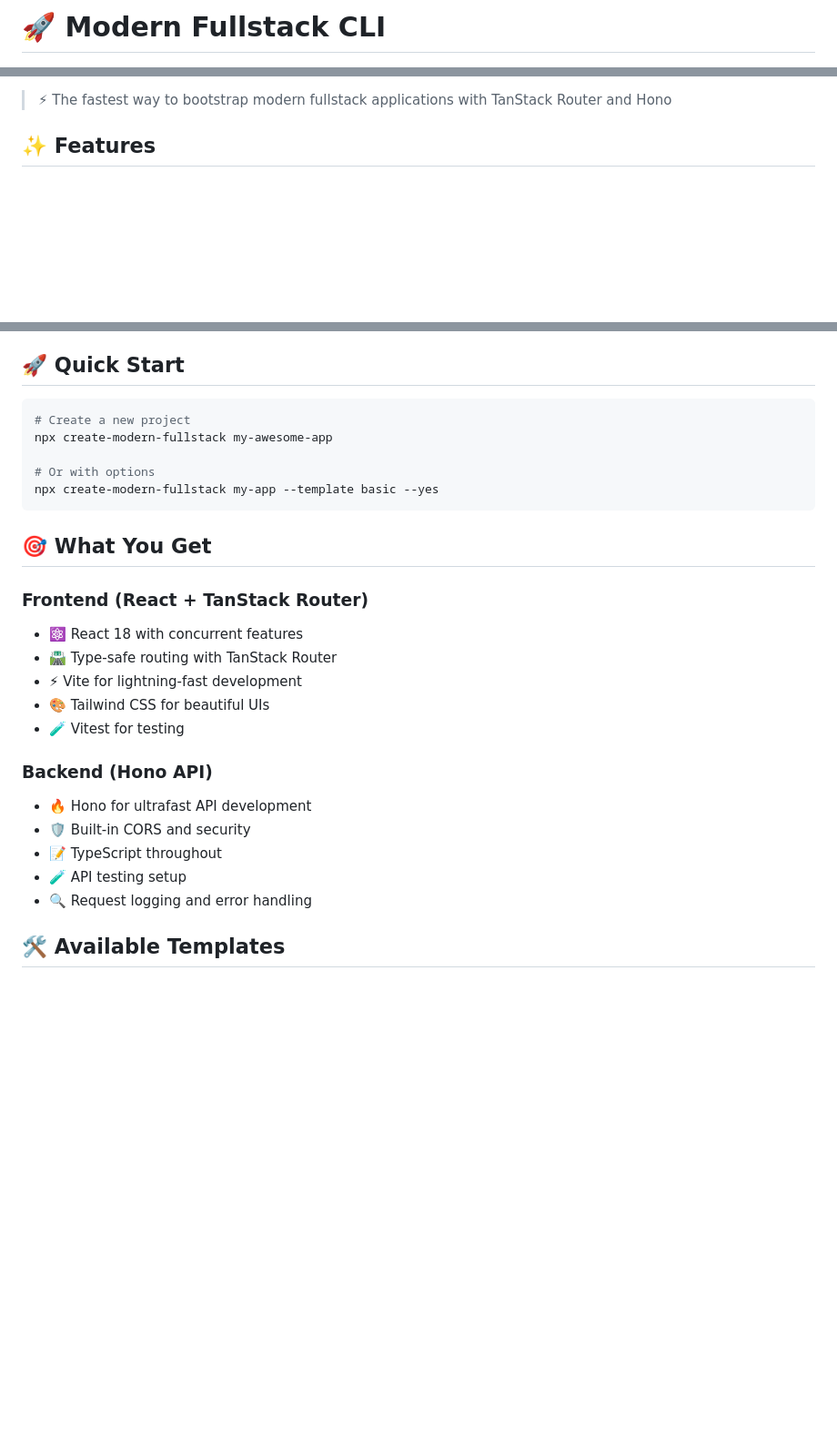
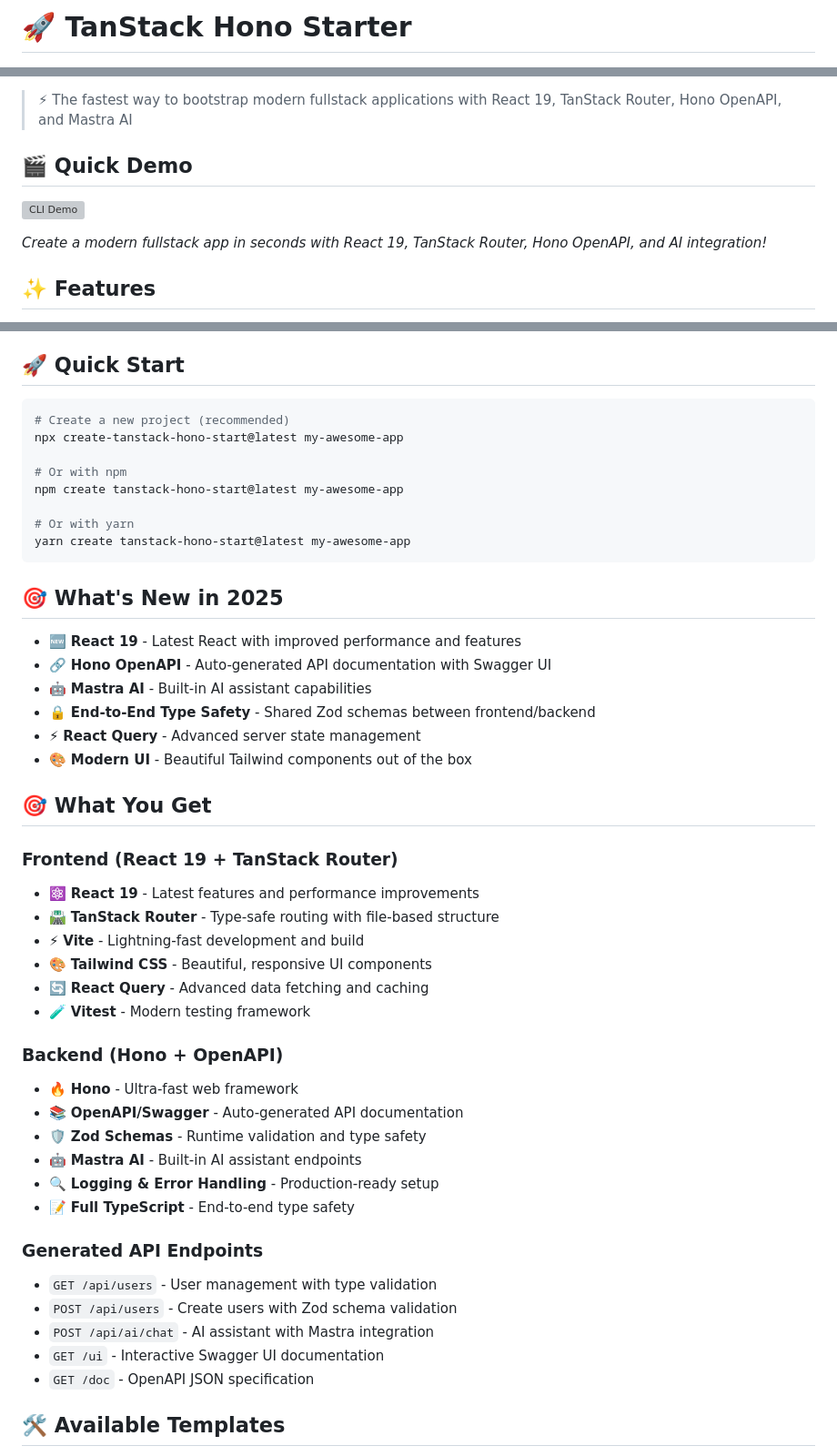
Before and after one commit to Kroro1208/tanstack-hono-start, a Markdown page: README.md, 3 parts joined by grey strips. Shown at 91% size. Rendered like a GitHub page; blank space fills up the shorter version; grey boxes are pictures that could not be loaded.

Commit message:
Update GitHub README with demo section and enhanced documentation
✨ Features added:
- Demo GIF placeholder for CLI demonstration
- Updated badges with correct package name
- Enhanced feature descriptions for React 19, Hono OpenAPI, and Mastra AI
- Detailed API endpoints documentation
- Modern 2025 tech stack highlights
- Clear installation instructions

🚀 Generated with Claude Code

Co-Authored-By: Claude <noreply@anthropic.com>

````diff
--- a/README.md
+++ b/README.md
@@ -1,2 +1,2 @@
-# 🚀 Modern Fullstack CLI
+# 🚀 TanStack Hono Starter
 
@@ -6,7 +7,13 @@
 [![Hono](https://img.shields.io/badge/Hono-FF6B35?style=for-the-badge&logo=hono&logoColor=white)](https://hono.dev/)
 [![TanStack Router](https://img.shields.io/badge/TanStack_Router-FF4154?style=for-the-badge&logo=react-router&logoColor=white)](https://tanstack.com/router)
 
-> ⚡ The fastest way to bootstrap modern fullstack applications with TanStack Router and Hono
+> ⚡ The fastest way to bootstrap modern fullstack applications with React 19, TanStack Router, Hono OpenAPI, and Mastra AI
+
+## 🎬 Quick Demo
+
+![CLI Demo](https://raw.githubusercontent.com/Kroro1208/tanstack-hono-starter/main/demo.gif)
+
+*Create a modern fullstack app in seconds with React 19, TanStack Router, Hono OpenAPI, and AI integration!*
 
 ## ✨ Features
 
@@ -21,28 +28,49 @@
 ## 🚀 Quick Start
 
 ```bash
-# Create a new project
-npx create-modern-fullstack my-awesome-app
+# Create a new project (recommended)
+npx create-tanstack-hono-start@latest my-awesome-app
 
-# Or with options
-npx create-modern-fullstack my-app --template basic --yes
+# Or with npm
+npm create tanstack-hono-start@latest my-awesome-app
+
+# Or with yarn
+yarn create tanstack-hono-start@latest my-awesome-app
 ```
+
+## 🎯 What's New in 2025
+
+- 🆕 **React 19** - Latest React with improved performance and features
+- 🔗 **Hono OpenAPI** - Auto-generated API documentation with Swagger UI
+- 🤖 **Mastra AI** - Built-in AI assistant capabilities
+- 🔒 **End-to-End Type Safety** - Shared Zod schemas between frontend/backend
+- ⚡ **React Query** - Advanced server state management
+- 🎨 **Modern UI** - Beautiful Tailwind components out of the box
 
 ## 🎯 What You Get
 
-### Frontend (React + TanStack Router)
-- ⚛️ React 18 with concurrent features
-- 🛣️ Type-safe routing with TanStack Router
-- ⚡ Vite for lightning-fast development
-- 🎨 Tailwind CSS for beautiful UIs
-- 🧪 Vitest for testing
+### Frontend (React 19 + TanStack Router)
+- ⚛️ **React 19** - Latest features and performance improvements
+- 🛣️ **TanStack Router** - Type-safe routing with file-based structure
+- ⚡ **Vite** - Lightning-fast development and build
+- 🎨 **Tailwind CSS** - Beautiful, responsive UI components
+- 🔄 **React Query** - Advanced data fetching and caching
+- 🧪 **Vitest** - Modern testing framework
 
-### Backend (Hono API)
-- 🔥 Hono for ultrafast API development
-- 🛡️ Built-in CORS and security
-- 📝 TypeScript throughout
-- 🧪 API testing setup
-- 🔍 Request logging and error handling
+### Backend (Hono + OpenAPI)
+- 🔥 **Hono** - Ultra-fast web framework
+- 📚 **OpenAPI/Swagger** - Auto-generated API documentation
+- 🛡️ **Zod Schemas** - Runtime validation and type safety
+- 🤖 **Mastra AI** - Built-in AI assistant endpoints
+- 🔍 **Logging & Error Handling** - Production-ready setup
+- 📝 **Full TypeScript** - End-to-end type safety
+
+### Generated API Endpoints
+- `GET /api/users` - User management with type validation
+- `POST /api/users` - Create users with Zod schema validation
+- `POST /api/ai/chat` - AI assistant with Mastra integration
+- `GET /ui` - Interactive Swagger UI documentation
+- `GET /doc` - OpenAPI JSON specification
 
 ## 🛠️ Available Templates
 
````
Also changed, not shown: other parts of README.md (+2 -1 lines).
